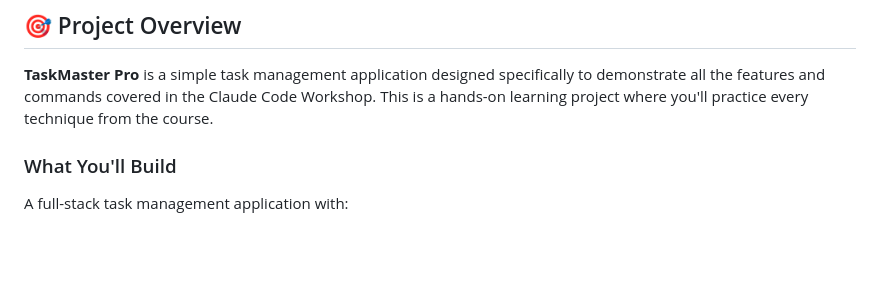
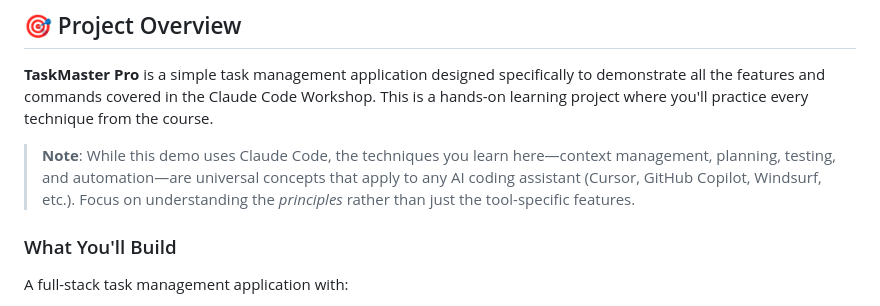
Before and after one commit to tokyovo/claude-code-aipower, a Markdown page: demo-project/README.md, the part around the change. Rendered like a GitHub page; blank space fills up the shorter version.

```diff
--- a/demo-project/README.md
+++ b/demo-project/README.md
@@ -3,6 +3,8 @@
 ## 🎯 Project Overview
 
 **TaskMaster Pro** is a simple task management application designed specifically to demonstrate all the features and commands covered in the Claude Code Workshop. This is a hands-on learning project where you'll practice every technique from the course.
+
+> **Note**: While this demo uses Claude Code, the techniques you learn here—context management, planning, testing, and automation—are universal concepts that apply to any AI coding assistant (Cursor, GitHub Copilot, Windsurf, etc.). Focus on understanding the *principles* rather than just the tool-specific features.
 
 ### What You'll Build
 
```
Also changed, not shown: README.md (+20 -0 lines).
